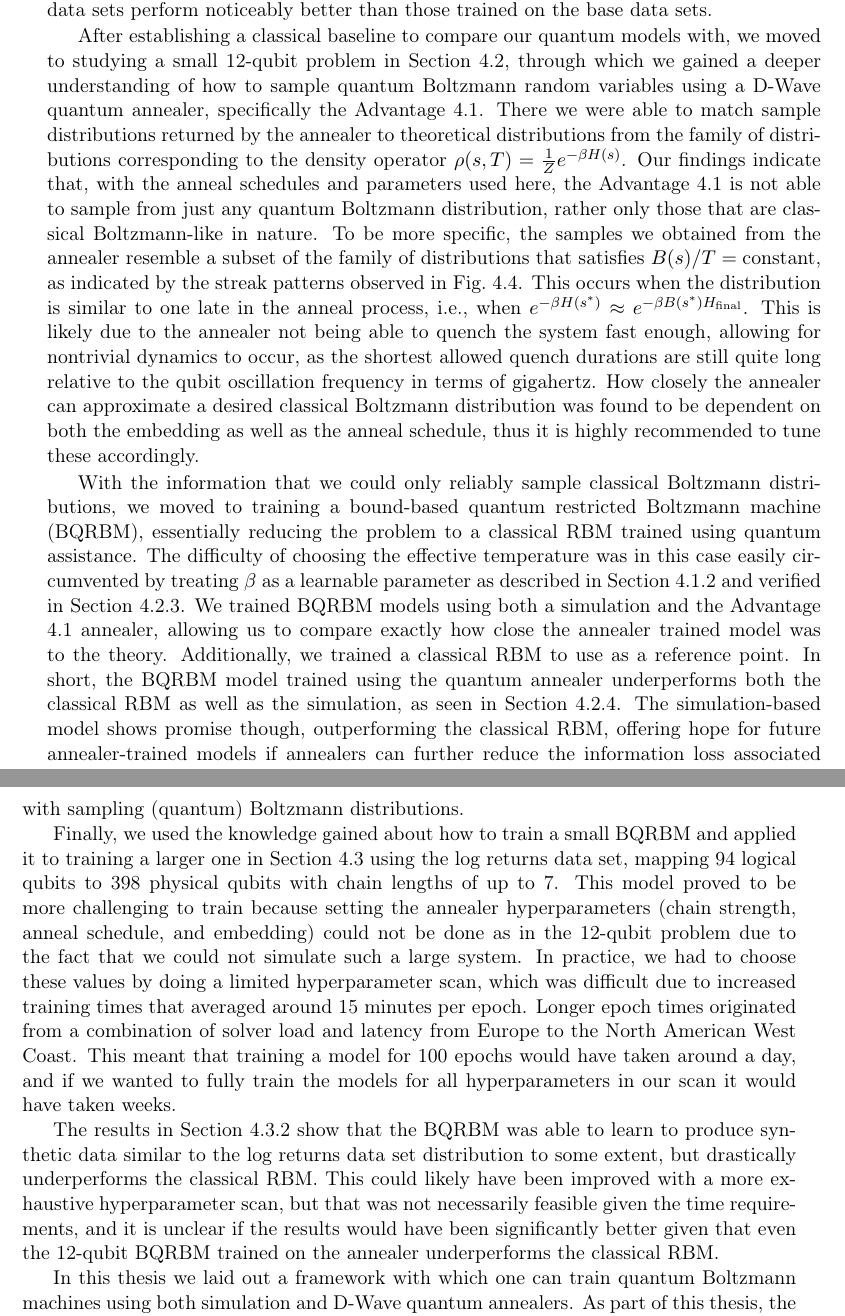
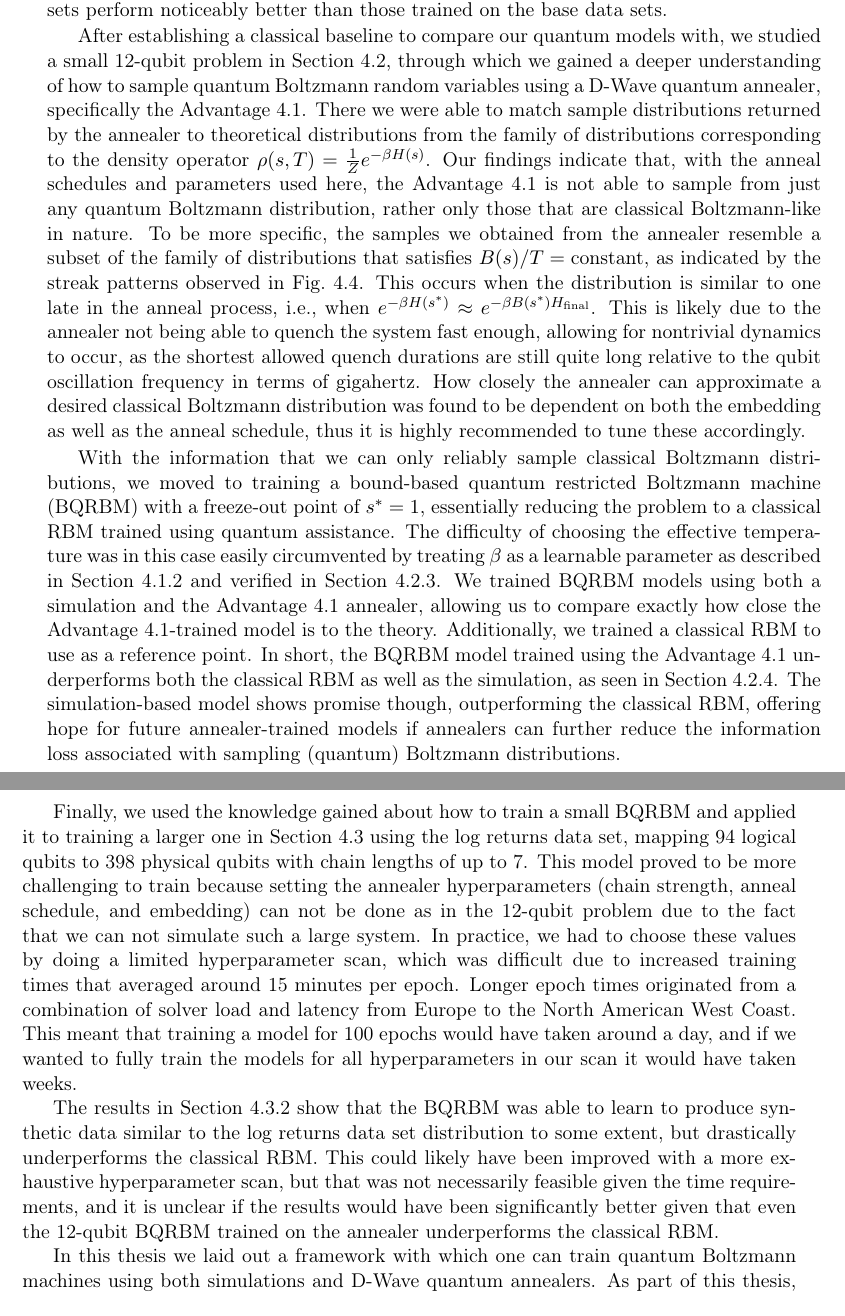
Before and after one commit to cameronperot/qbm-quant-finance, a LaTeX thesis (latex/report/main.tex, which reads latex/report/chapters/conclusion.tex): two parts of pages 48 and 49 of 59, joined at a grey line, cut so that both start at the same text. Compiled offline with pdfLaTeX.

Commit message:
Wording and grammar updates

```diff
--- a/latex/report/chapters/conclusion.tex
+++ b/latex/report/chapters/conclusion.tex
@@ -11,15 +11,15 @@ This occurs when the distribution is similar to one late in the anneal process,
 This is likely due to the annealer not being able to quench the system fast enough, allowing for nontrivial dynamics to occur, as the shortest allowed quench durations are still quite long relative to the qubit oscillation frequency in terms of gigahertz.
 How closely the annealer can approximate a desired classical Boltzmann distribution was found to be dependent on both the embedding as well as the anneal schedule, thus it is highly recommended to tune these accordingly.
 
-With the information that we could only reliably sample classical Boltzmann distributions, we moved to training a bound-based quantum restricted Boltzmann machine (BQRBM), essentially reducing the problem to a classical RBM trained using quantum assistance.
+With the information that we can only reliably sample classical Boltzmann distributions, we moved to training a bound-based quantum restricted Boltzmann machine (BQRBM) with a freeze-out point of \( s^* = 1 \), essentially reducing the problem to a classical RBM trained using quantum assistance.
 The difficulty of choosing the effective temperature was in this case easily circumvented by treating \( \beta \) as a learnable parameter as described in~\cref{sec:learning_beta} and verified in~\cref{sec:qbm_simulation_results}.
-We trained BQRBM models using both a simulation and the Advantage 4.1 annealer, allowing us to compare exactly how close the annealer trained model was to the theory.
+We trained BQRBM models using both a simulation and the Advantage 4.1 annealer, allowing us to compare exactly how close the Advantage 4.1-trained model is to the theory.
 Additionally, we trained a classical RBM to use as a reference point.
-In short, the BQRBM model trained using the quantum annealer underperforms both the classical RBM as well as the simulation, as seen in~\cref{sec:qbm_annealer_results}.
+In short, the BQRBM model trained using the Advantage 4.1 underperforms both the classical RBM as well as the simulation, as seen in~\cref{sec:qbm_annealer_results}.
 The simulation-based model shows promise though, outperforming the classical RBM, offering hope for future annealer-trained models if annealers can further reduce the information loss associated with sampling (quantum) Boltzmann distributions.
 
 Finally, we used the knowledge gained about how to train a small BQRBM and applied it to training a larger one in~\cref{sec:quantum_market_generator} using the log returns data set, mapping 94 logical qubits to 398 physical qubits with chain lengths of up to 7.
-This model proved to be more challenging to train because setting the annealer hyperparameters (chain strength, anneal schedule, and embedding) could not be done as in the 12-qubit problem due to the fact that we could not simulate such a large system.
+This model proved to be more challenging to train because setting the annealer hyperparameters (chain strength, anneal schedule, and embedding) can not be done as in the 12-qubit problem due to the fact that we can not simulate such a large system.
 In practice, we had to choose these values by doing a limited hyperparameter scan, which was difficult due to increased training times that averaged around 15 minutes per epoch.
 Longer epoch times originated from a combination of solver load and latency from Europe to the North American West Coast.
 This meant that training a model for 100 epochs would have taken around a day, and if we wanted to fully train the models for all hyperparameters in our scan it would have taken weeks.
@@ -27,13 +27,12 @@ This meant that training a model for 100 epochs would have taken around a day, a
 The results in~\cref{sec:qbm_log_returns_results} show that the BQRBM was able to learn to produce synthetic data similar to the log returns data set distribution to some extent, but drastically underperforms the classical RBM.
 This could likely have been improved with a more exhaustive hyperparameter scan, but that was not necessarily feasible given the time requirements, and it is unclear if the results would have been significantly better given that even the 12-qubit BQRBM trained on the annealer underperforms the classical RBM.
 
-In this thesis we laid out a framework with which one can train quantum Boltzmann machines using both simulation and D-Wave quantum annealers.
+In this thesis we laid out a framework with which one can train quantum Boltzmann machines using both simulations and D-Wave quantum annealers.
 As part of this thesis, the Python package \texttt{qbm}~\cite{qbm} was developed to make it easy to train and study QBMs.
 This package is open source and available to the public to encourage further study of QBMs.
 
 Overall, this thesis furthered not only our understanding of QBMs, but that of D-Wave annealer sampling in general.
 We hope that this work will be useful for future research and development.
-
 
 \section{Future Directions}
 Throughout this thesis we came across several directions which we would have liked to explore more in depth but did not have the time to.
```
Also changed, not shown: latex/report/chapters/qbm.tex (+1 -1 lines), latex/report/chapters/conclusion.tex (6 more changed lines).
